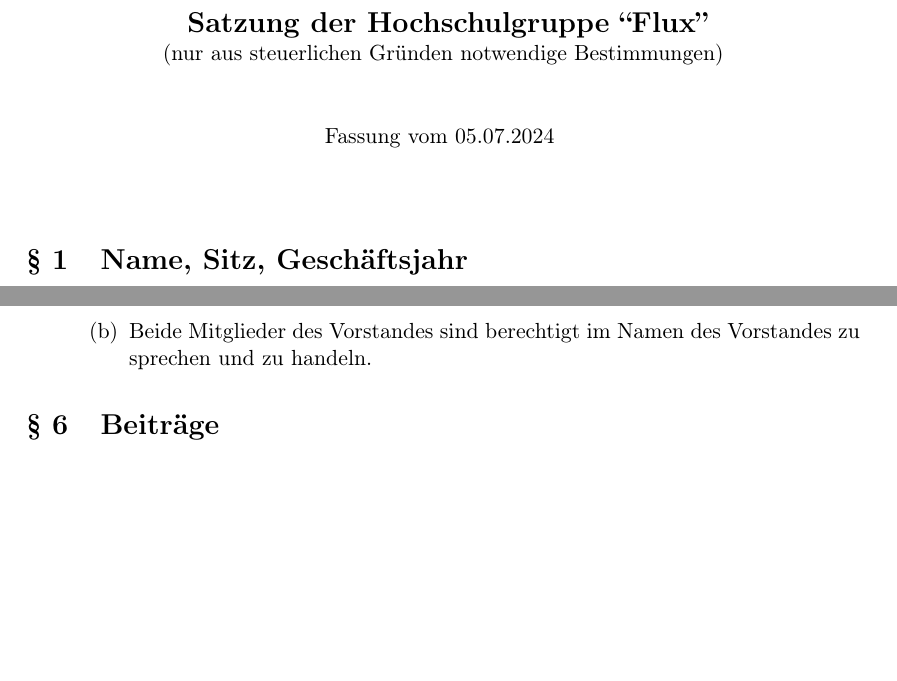
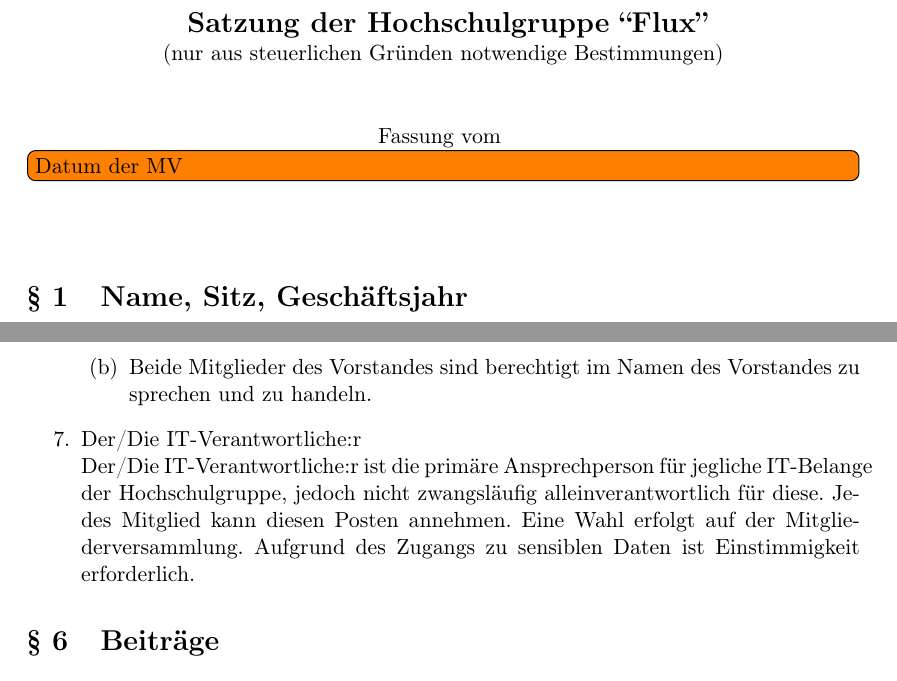
Before and after one commit to flux-ka/satzung, a LaTeX document (main.tex): two parts of pages 1 and 5 of 7, joined at a grey line, cut so that both start at the same text, the shorter picture padded with empty space. Compiled offline with pdfLaTeX.

Commit message:
Vorschlag zur Aufnahme einer IT-Verantwortlichen

```diff
--- a/main.tex
+++ b/main.tex
@@ -9,6 +9,7 @@
 \usepackage[printwatermark]{xwatermark}
 \usepackage{xcolor}
 \usepackage{graphicx}
+\usepackage{todonotes}
 
 %\newwatermark[pages=1-9,color=black!10,angle=45,scale=3,xpos=0,ypos=0]{Vorläufige Fassung}
 
@@ -24,7 +25,7 @@
 	\normalsize
 	(nur aus steuerlichen Gründen notwendige Bestimmungen)\\
 	\vspace{10mm}
-		Fassung vom 05.07.2024
+	Fassung vom \todo[inline]{Datum der MV}
 	\vspace{10mm}
 \end{center}
 
@@ -124,6 +125,8 @@
 		      \item Der Vorstand besteht immer genau aus dem Vorsitz und Finanzreferent:in. Sobald diese Personen sich ändern, ändert sich automatisch auch der Vorstand.
 		      \item Beide Mitglieder des Vorstandes sind berechtigt im Namen des Vorstandes zu sprechen und zu handeln.
 	      \end{enumerate}
+	\item Der/Die IT-Verantwortliche:r\\
+	      Der/Die IT-Verantwortliche:r ist die primäre Ansprechperson für jegliche IT-Belange der Hochschulgruppe, jedoch nicht zwangsläufig alleinverantwortlich für diese. Jedes Mitglied kann diesen Posten annehmen. Eine Wahl erfolgt auf der Mitgliederversammlung. Aufgrund des Zugangs zu sensiblen Daten ist Einstimmigkeit erforderlich.
 \end{enumerate}
 \section{Beiträge}
 Es werden keine Mitgliedsbeiträge oder anderweitige Gebühren erhoben. Die Mitgliedschaft und Arbeit in und für die Hochschulgruppe erfolgt ehrenamtlich und wird nicht vergütet.
```
Also changed, not shown: main.pdf. Lines whose indentation alone changed are shown as unchanged.
